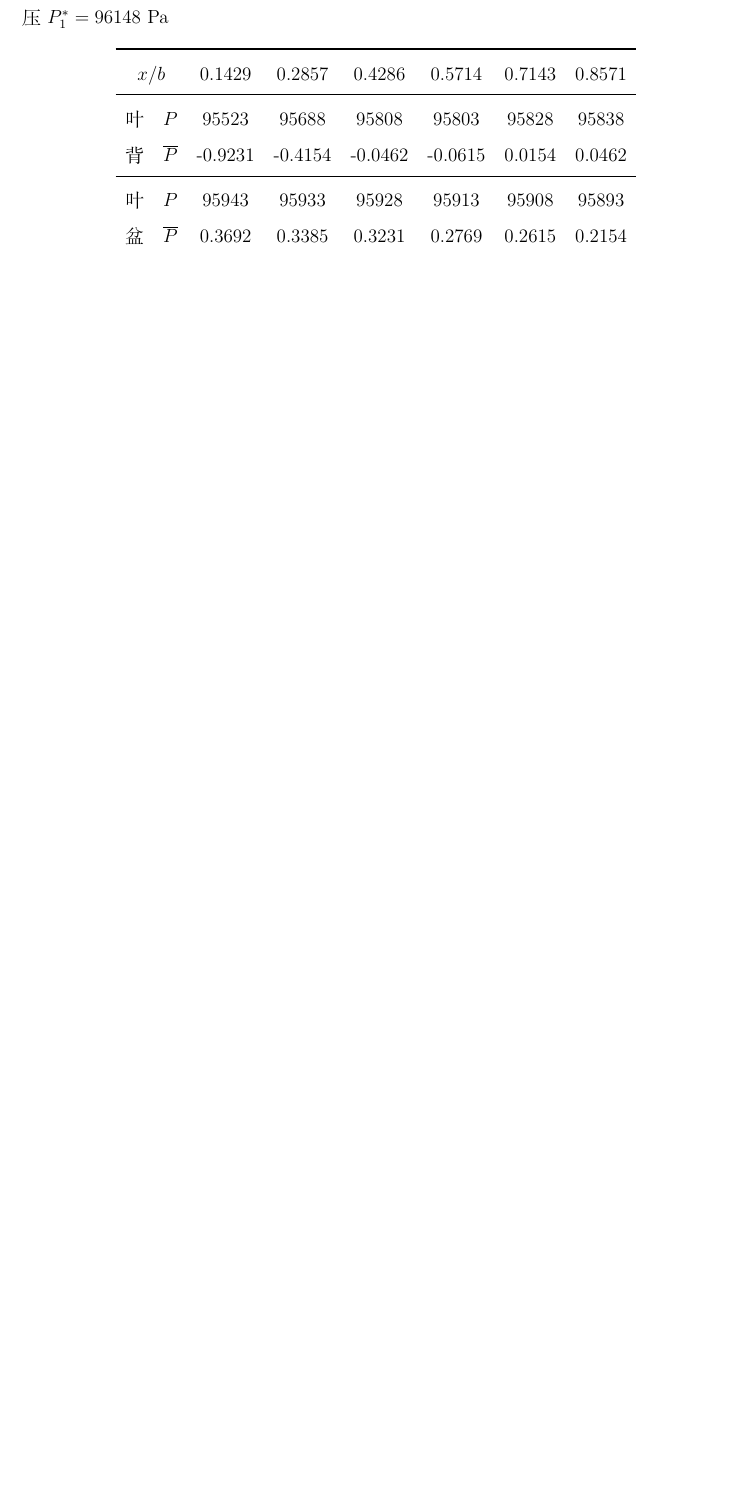
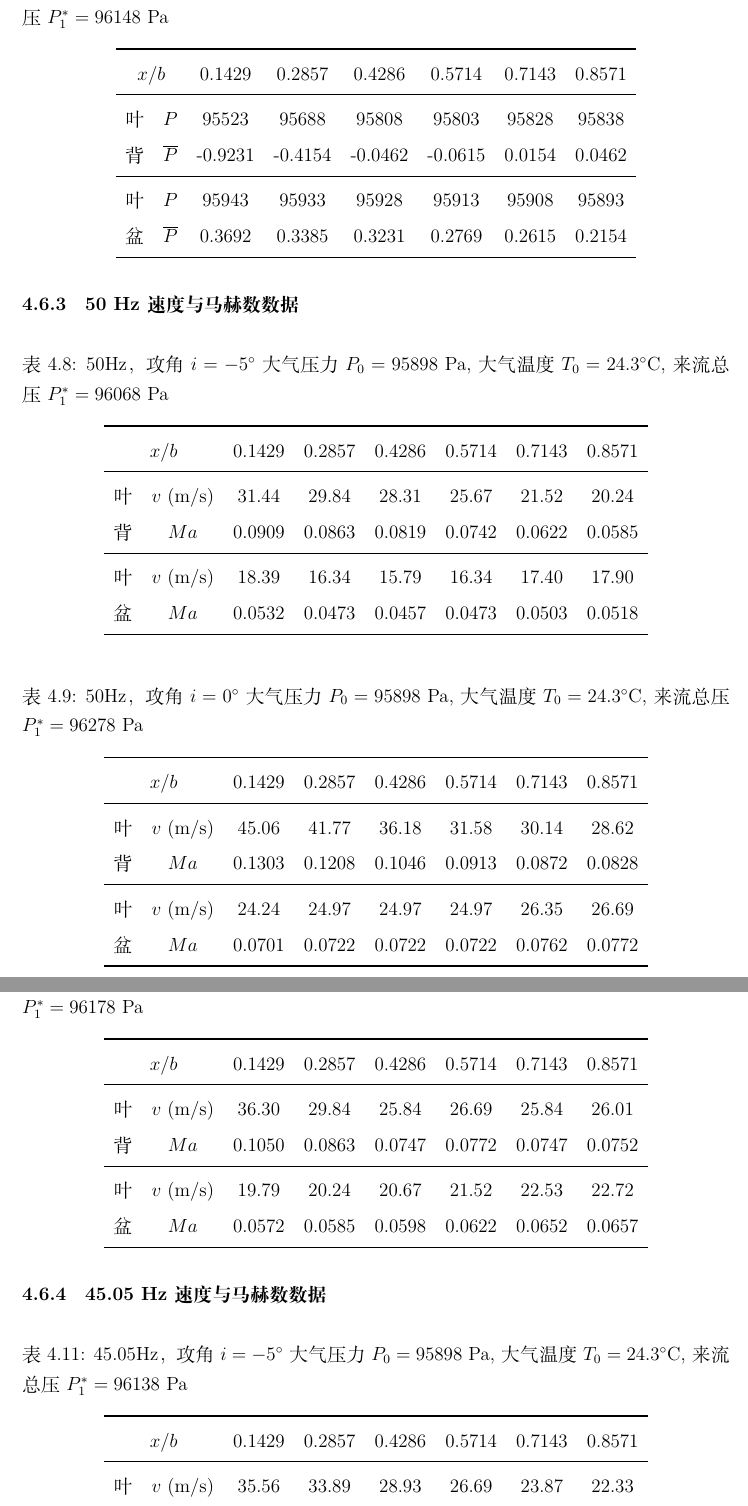
Before and after one commit to TachyonSunday/lab-reports, a LaTeX document (lab2/reports/lab2_report.tex, which reads lab2/reports/chapters/exp4_blade_pressure.tex, lab2/reports/tables/table_exp4_vma_45.05Hz_-5.tex, lab2/reports/tables/table_exp4_vma_50Hz_-5.tex): part of page 28 of 43 before the commit and two parts of pages 28 and 29 of 45 after it, the two joined at a grey line, cut so that both start at the same text, the shorter picture padded with empty space. Compiled offline with XeLaTeX.

Commit message:
Add v/Ma tables for exp4

```diff
--- a/lab2/reports/chapters/exp4_blade_pressure.tex
+++ b/lab2/reports/chapters/exp4_blade_pressure.tex
@@ -119,3 +119,10 @@
 \input{tables/table_exp4_45.05Hz_0.tex}
 \input{tables/table_exp4_45.05Hz_5.tex}
 
+\subsubsection{50 Hz 速度与马赫数数据}
+
+\input{tables/table_exp4_vma_50Hz_-5.tex}
+\input{tables/table_exp4_vma_50Hz_0.tex}
+\input{tables/table_exp4_vma_50Hz_5.tex}
+
+\subsubsection{45.05 Hz 速度与马赫数数据}
--- /dev/null
+++ b/lab2/reports/tables/table_exp4_vma_45.05Hz_-5.tex
@@ -0,0 +1,3 @@
+\begin{table}[H]
+  \centering
+  \caption[45.05Hz 攻角 $i=-5^\circ$ v/Ma 数据]{45.05Hz，攻角 $i=-5^\circ$ 大气压力 $P_0=95898$ Pa, 大气温度 $T_0=24.3^\circ\text{C}$, 来流总压 $P_1^*=96138$ Pa}
@@ -0,0 +7,5 @@
+    \toprule
+    \multicolumn{2}{c}{$x/b$} & $0.1429$ & $0.2857$ & $0.4286$ & $0.5714$ & $0.7143$ & $0.8571$ \\
+    \midrule
+    叶 & $v$ (m/s) & 35.56 & 33.89 & 28.93 & 26.69 & 23.87 & 22.33 \\
+    背 & $Ma$ & 0.1028 & 0.0980 & 0.0837 & 0.0772 & 0.0690 & 0.0646 \\
@@ -0,0 +16,2 @@
+  \end{tabular}
+\end{table}
--- /dev/null
+++ b/lab2/reports/tables/table_exp4_vma_50Hz_-5.tex
@@ -0,0 +1,17 @@
+\begin{table}[H]
+  \centering
+  \caption[50Hz 攻角 $i=-5^\circ$ v/Ma 数据]{50Hz，攻角 $i=-5^\circ$ 大气压力 $P_0=95898$ Pa, 大气温度 $T_0=24.3^\circ\text{C}$, 来流总压 $P_1^*=96068$ Pa}
+  \label{tab:exp4_vma_50Hz_-5}
+  \renewcommand{\arraystretch}{1.2}
+  \begin{tabular}{cccccccc}
+    \toprule
+    \multicolumn{2}{c}{$x/b$} & $0.1429$ & $0.2857$ & $0.4286$ & $0.5714$ & $0.7143$ & $0.8571$ \\
+    \midrule
+    叶 & $v$ (m/s) & 31.44 & 29.84 & 28.31 & 25.67 & 21.52 & 20.24 \\
+    背 & $Ma$ & 0.0909 & 0.0863 & 0.0819 & 0.0742 & 0.0622 & 0.0585 \\
+    \midrule
+    叶 & $v$ (m/s) & 18.39 & 16.34 & 15.79 & 16.34 & 17.40 & 17.90 \\
+    盆 & $Ma$ & 0.0532 & 0.0473 & 0.0457 & 0.0473 & 0.0503 & 0.0518 \\
+    \bottomrule
+  \end{tabular}
+\end{table}
--- /dev/null
+++ b/lab2/reports/tables/table_exp4_vma_50Hz_0.tex
@@ -0,0 +1,17 @@
+\begin{table}[H]
+  \centering
+  \caption[50Hz 攻角 $i=0^\circ$ v/Ma 数据]{50Hz，攻角 $i=0^\circ$ 大气压力 $P_0=95898$ Pa, 大气温度 $T_0=24.3^\circ\text{C}$, 来流总压 $P_1^*=96278$ Pa}
+  \label{tab:exp4_vma_50Hz_0}
+  \renewcommand{\arraystretch}{1.2}
+  \begin{tabular}{cccccccc}
+    \toprule
+    \multicolumn{2}{c}{$x/b$} & $0.1429$ & $0.2857$ & $0.4286$ & $0.5714$ & $0.7143$ & $0.8571$ \\
+    \midrule
+    叶 & $v$ (m/s) & 45.06 & 41.77 & 36.18 & 31.58 & 30.14 & 28.62 \\
+    背 & $Ma$ & 0.1303 & 0.1208 & 0.1046 & 0.0913 & 0.0872 & 0.0828 \\
+    \midrule
+    叶 & $v$ (m/s) & 24.24 & 24.97 & 24.97 & 24.97 & 26.35 & 26.69 \\
+    盆 & $Ma$ & 0.0701 & 0.0722 & 0.0722 & 0.0722 & 0.0762 & 0.0772 \\
+    \bottomrule
+  \end{tabular}
+\end{table}
--- /dev/null
+++ b/lab2/reports/tables/table_exp4_vma_50Hz_5.tex
@@ -0,0 +1,17 @@
+\begin{table}[H]
+  \centering
+  \caption[50Hz 攻角 $i=5^\circ$ v/Ma 数据]{50Hz，攻角 $i=5^\circ$ 大气压力 $P_0=95898$ Pa, 大气温度 $T_0=24.3^\circ\text{C}$, 来流总压 $P_1^*=96178$ Pa}
+  \label{tab:exp4_vma_50Hz_5}
+  \renewcommand{\arraystretch}{1.2}
+  \begin{tabular}{cccccccc}
+    \toprule
+    \multicolumn{2}{c}{$x/b$} & $0.1429$ & $0.2857$ & $0.4286$ & $0.5714$ & $0.7143$ & $0.8571$ \\
+    \midrule
+    叶 & $v$ (m/s) & 36.30 & 29.84 & 25.84 & 26.69 & 25.84 & 26.01 \\
+    背 & $Ma$ & 0.1050 & 0.0863 & 0.0747 & 0.0772 & 0.0747 & 0.0752 \\
+    \midrule
+    叶 & $v$ (m/s) & 19.79 & 20.24 & 20.67 & 21.52 & 22.53 & 22.72 \\
+    盆 & $Ma$ & 0.0572 & 0.0585 & 0.0598 & 0.0622 & 0.0652 & 0.0657 \\
+    \bottomrule
+  \end{tabular}
+\end{table}
```
Also changed, not shown: lab2/reports/tables/table_exp4_vma_45.05Hz_0.tex (added, +17 -0 lines), lab2/reports/tables/table_exp4_vma_45.05Hz_5.tex (added, +17 -0 lines), lab2/reports/chapters/exp4_blade_pressure.tex (5 more changed lines), lab2/reports/tables/table_exp4_vma_45.05Hz_-5.tex (7 more changed lines).
